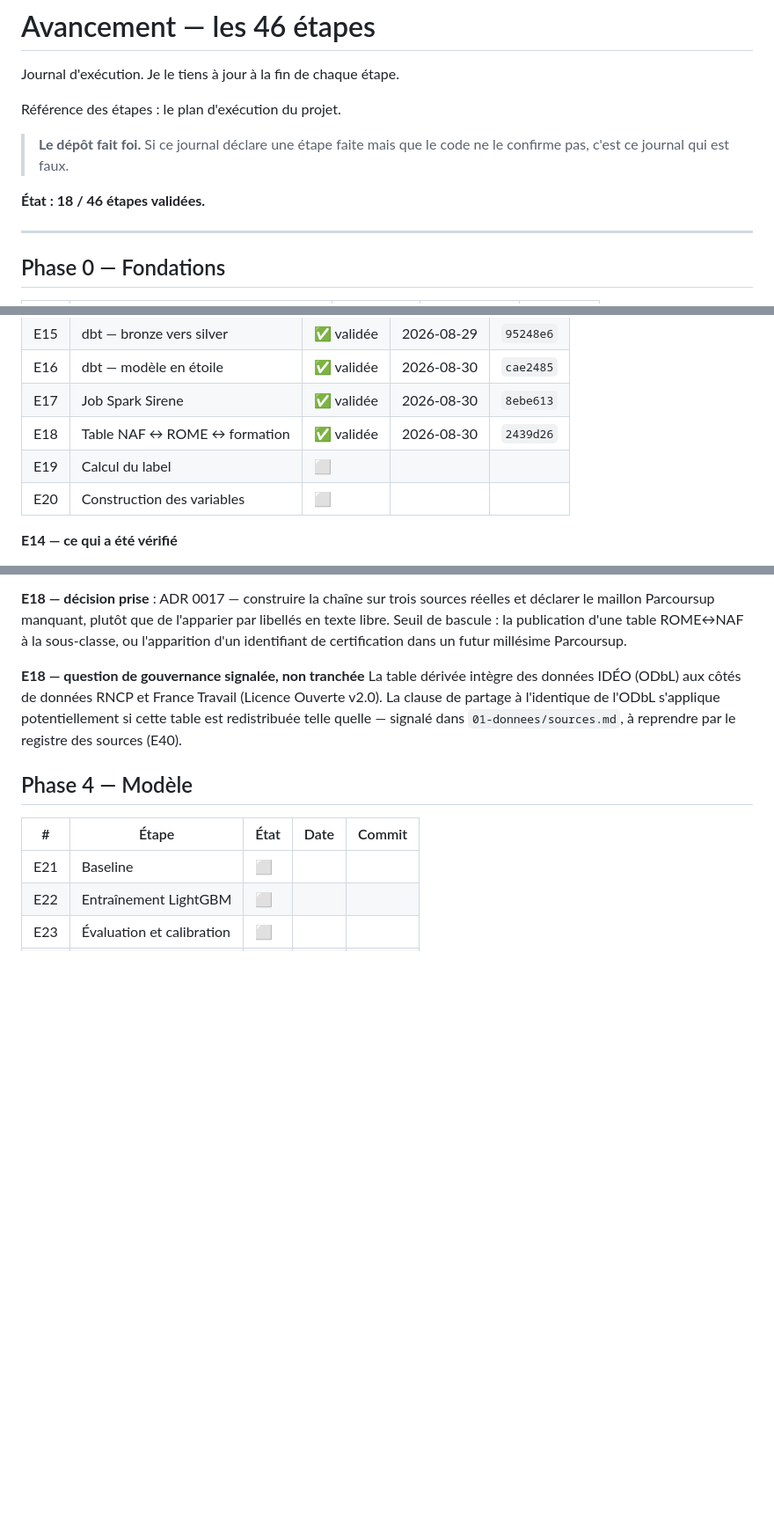
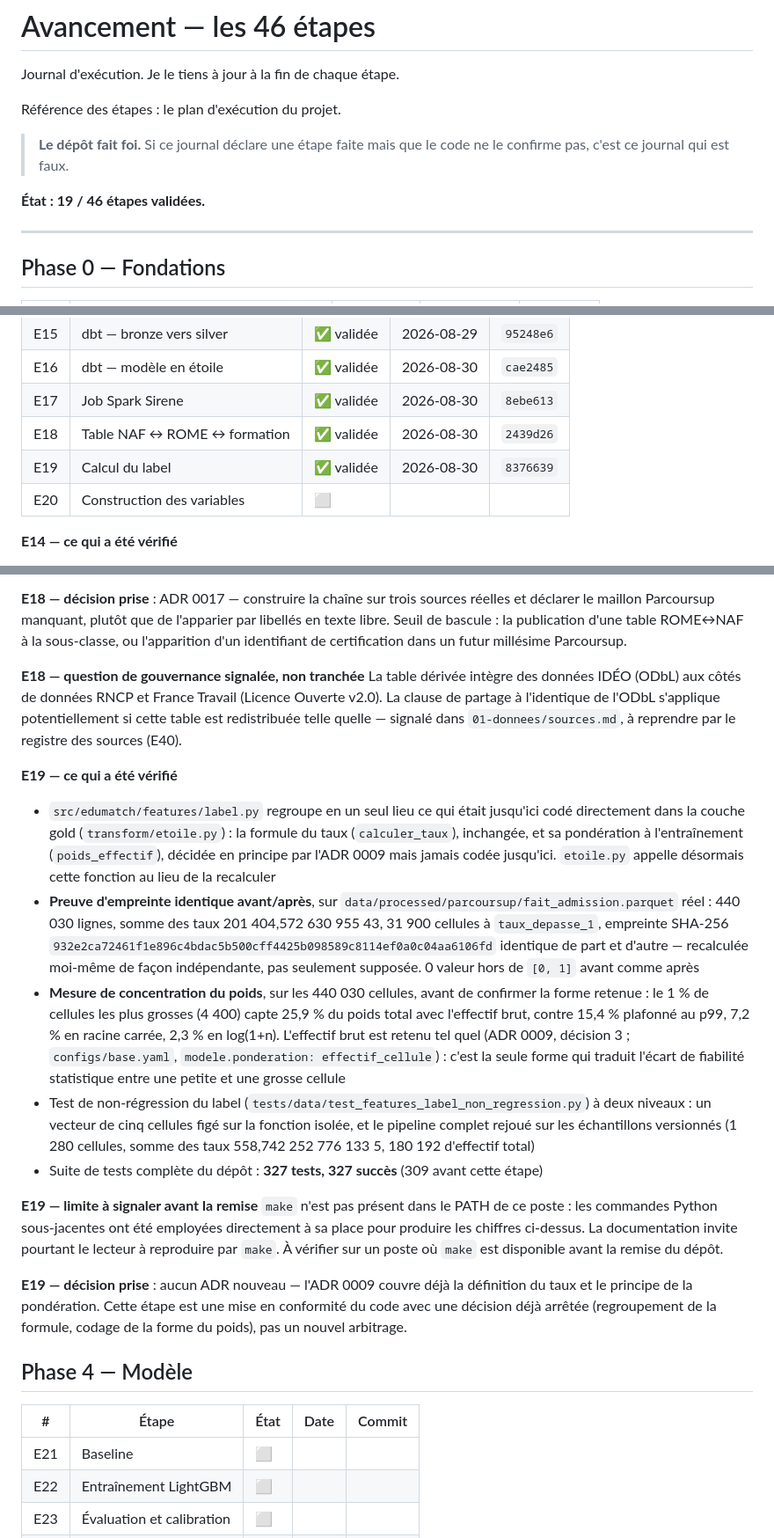
Before and after one commit to johannKionghat/edumatch-ia, a Markdown page: docs/sous-docs-projets/avancement.md, 3 parts joined by grey strips. Shown at 88% size. Drawn GitHub-style; blank space fills up the shorter version.

Commit message:
docs(avancement): étape E19 validée, label et pondération [B4]
Page du label complétée (preuve d'empreinte, concentration du poids).
Page d'architecture corrigée : la formule vit dans le module de
variables. Limite : make absent du PATH de ce poste.

```diff
--- a/docs/sous-docs-projets/avancement.md
+++ b/docs/sous-docs-projets/avancement.md
@@ -7,7 +7,7 @@ Référence des étapes : le plan d'exécution du projet.
 > **Le dépôt fait foi.** Si ce journal déclare une étape faite mais que le code
 > ne le confirme pas, c'est ce journal qui est faux.
 
-**État : 18 / 46 étapes validées.**
+**État : 19 / 46 étapes validées.**
 
 ---
 
@@ -608,7 +608,7 @@ décalage d'une session pour le reste. Clôture la phase exploratoire.
 | E16 | dbt — modèle en étoile | ✅ validée | 2026-08-30 | `cae2485` |
 | E17 | Job Spark Sirene | ✅ validée | 2026-08-30 | `8ebe613` |
 | E18 | Table NAF ↔ ROME ↔ formation | ✅ validée | 2026-08-30 | `2439d26` |
-| E19 | Calcul du label | ⬜ | | |
+| E19 | Calcul du label | ✅ validée | 2026-08-30 | `8376639` |
 | E20 | Construction des variables | ⬜ | | |
 
 **E14 — ce qui a été vérifié**
@@ -861,6 +861,45 @@ l'ODbL s'applique potentiellement si cette table est redistribuée telle
 quelle — signalé dans `01-donnees/sources.md`, à reprendre par le registre
 des sources (E40).
 
+**E19 — ce qui a été vérifié**
+- `src/edumatch/features/label.py` regroupe en un seul lieu ce qui était
+  jusqu'ici codé directement dans la couche gold (`transform/etoile.py`) : la
+  formule du taux (`calculer_taux`), inchangée, et sa pondération à
+  l'entraînement (`poids_effectif`), décidée en principe par l'ADR 0009 mais
+  jamais codée jusqu'ici. `etoile.py` appelle désormais cette fonction au lieu
+  de la recalculer
+- **Preuve d'empreinte identique avant/après**, sur
+  `data/processed/parcoursup/fait_admission.parquet` réel : 440 030 lignes,
+  somme des taux 201 404,572 630 955 43, 31 900 cellules à `taux_depasse_1`,
+  empreinte SHA-256 `932e2ca72461f1e896c4bdac5b500cff4425b098589c8114ef0a0c04aa6106fd`
+  identique de part et d'autre — recalculée moi-même de façon indépendante,
+  pas seulement supposée. 0 valeur hors de `[0, 1]` avant comme après
+- **Mesure de concentration du poids**, sur les 440 030 cellules, avant de
+  confirmer la forme retenue : le 1 % de cellules les plus grosses (4 400)
+  capte 25,9 % du poids total avec l'effectif brut, contre 15,4 % plafonné au
+  p99, 7,2 % en racine carrée, 2,3 % en log(1+n). L'effectif brut est retenu
+  tel quel (ADR 0009, décision 3 ; `configs/base.yaml`,
+  `modele.ponderation: effectif_cellule`) : c'est la seule forme qui traduit
+  l'écart de fiabilité statistique entre une petite et une grosse cellule
+- Test de non-régression du label (`tests/data/test_features_label_non_regression.py`)
+  à deux niveaux : un vecteur de cinq cellules figé sur la fonction isolée, et
+  le pipeline complet rejoué sur les échantillons versionnés (1 280 cellules,
+  somme des taux 558,742 252 776 133 5, 180 192 d'effectif total)
+- Suite de tests complète du dépôt : **327 tests, 327 succès** (309 avant
+  cette étape)
+
+**E19 — limite à signaler avant la remise**
+`make` n'est pas présent dans le PATH de ce poste : les commandes Python
+sous-jacentes ont été employées directement à sa place pour produire les
+chiffres ci-dessus. La documentation invite pourtant le lecteur à reproduire
+par `make`. À vérifier sur un poste où `make` est disponible avant la remise
+du dépôt.
+
+**E19 — décision prise** : aucun ADR nouveau — l'ADR 0009 couvre déjà la
+définition du taux et le principe de la pondération. Cette étape est une mise
+en conformité du code avec une décision déjà arrêtée (regroupement de la
+formule, codage de la forme du poids), pas un nouvel arbitrage.
+
 ## Phase 4 — Modèle
 
 | # | Étape | État | Date | Commit |
```
Also changed, not shown: 2 other files.
